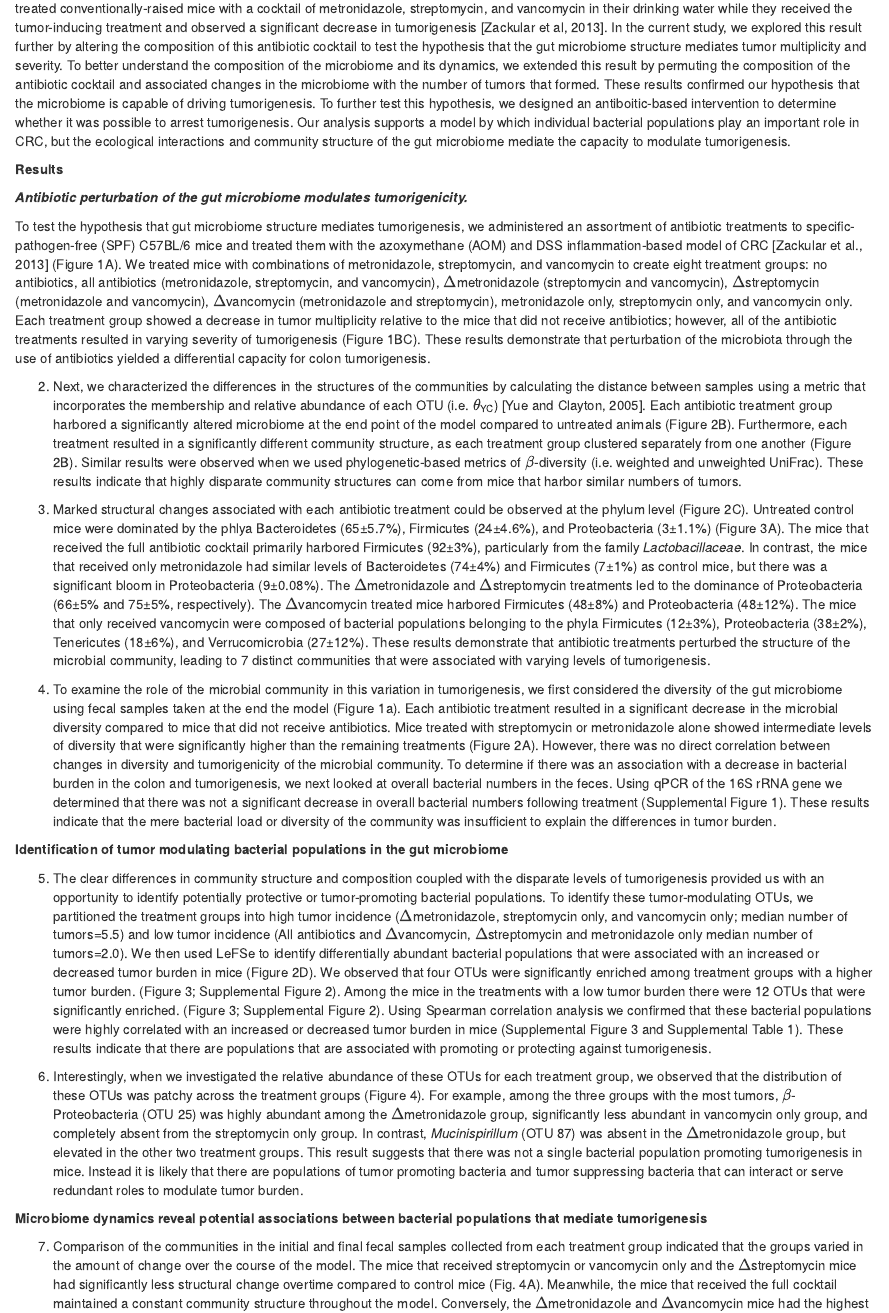
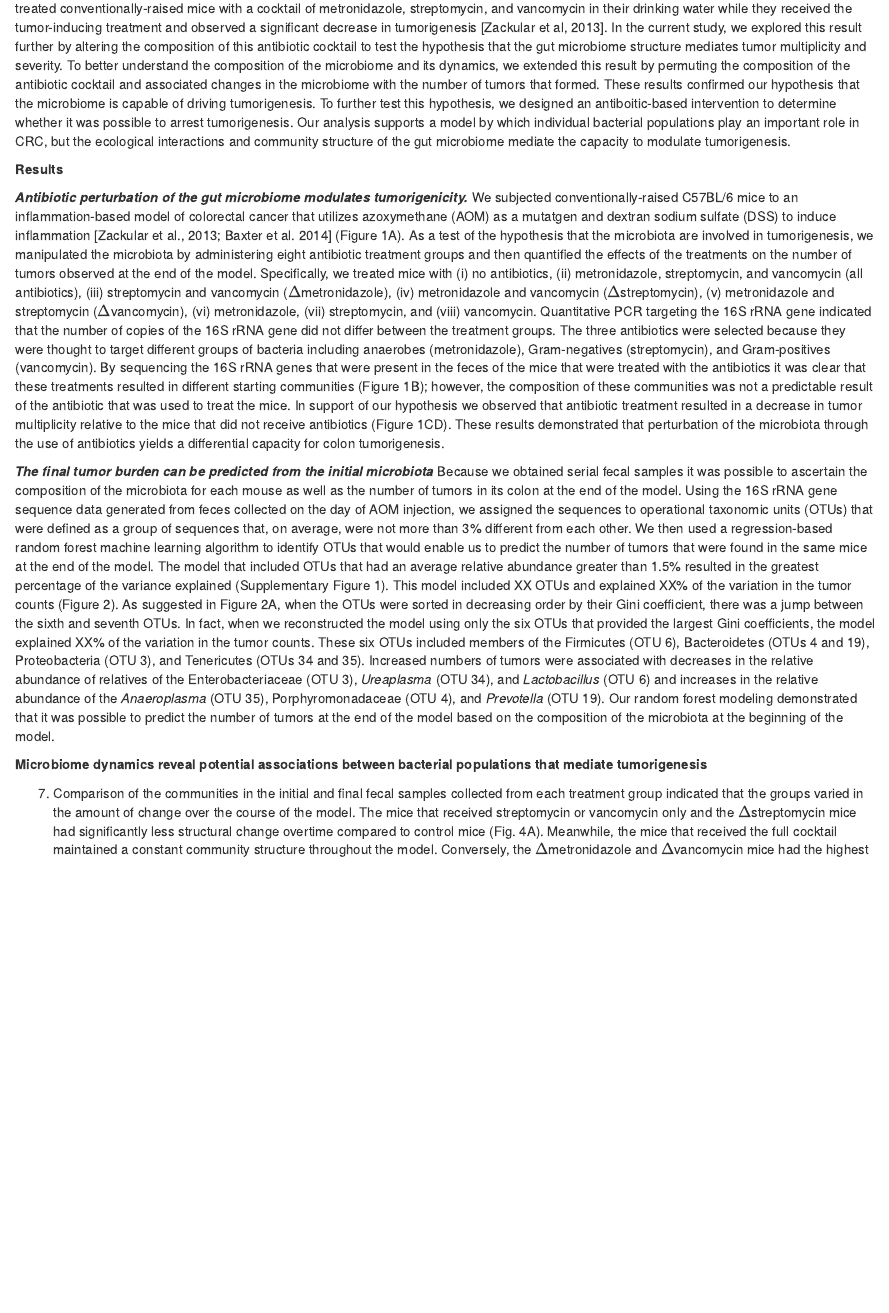
Before and after one commit to SchlossLab/Zackular_AbAOMDSS_mSphere_2015, an R Markdown document (Zackular_AbAOMDSS_GutMicrobes_2015.Rmd): the page in a window 1100 px wide, from 1150 px down. Rendered offline with R 4.5, knitr and Pandoc, with nearby package versions; code that draws random numbers runs with fixed seeds of ours; some code elsewhere in the file could not run offline.

Commit message:
Write first two paragraphs of Results section

```diff
--- a/Zackular_AbAOMDSS_GutMicrobes_2015.Rmd
+++ b/Zackular_AbAOMDSS_GutMicrobes_2015.Rmd
@@ -116,102 +116,59 @@ of the gut microbiome mediate the capacity to modulate tumorigenesis.
 **Results**
 
 ***Antibiotic perturbation of the gut microbiome modulates tumorigenicity.***
-
-To test the hypothesis that gut microbiome structure mediates tumorigenesis, we
-administered an assortment of antibiotic treatments to specific-pathogen-free
-(SPF) C57BL/6 mice and treated them with the azoxymethane (AOM) and DSS
-inflammation-based model of CRC [Zackular et al., 2013] (Figure 1A). We treated
-mice with combinations of metronidazole, streptomycin, and
-vancomycin to create eight treatment groups: no antibiotics, all antibiotics
-(metronidazole, streptomycin, and vancomycin), $\Delta$metronidazole
-(streptomycin and vancomycin), $\Delta$streptomycin (metronidazole and
-vancomycin), $\Delta$vancomycin (metronidazole and streptomycin), metronidazole
-only, streptomycin only, and vancomycin only. Each treatment group showed a
-decrease in tumor multiplicity relative to the mice that did not receive
-antibiotics; however, all of the antibiotic treatments resulted in varying
-severity of tumorigenesis (Figure 1BC). These results demonstrate that
-perturbation of the microbiota through the use of antibiotics yielded a
-differential capacity for colon tumorigenesis.
-
-2. Next, we characterized the differences in the structures of the communities by
-calculating the distance between samples using a metric that incorporates the
-membership and relative abundance of each OTU (i.e. $\theta$<sub>YC</sub>) [Yue and Clayton, 2005].
-Each antibiotic treatment group harbored a significantly altered microbiome at
-the end point of the model compared to untreated animals (Figure 2B).
-Furthermore, each treatment resulted in a significantly different community
-structure, as each treatment group clustered separately from one another (Figure
-2B). Similar results were observed when we used phylogenetic-based metrics of
-$\beta$-diversity (i.e. weighted and unweighted UniFrac). These results indicate that
-highly disparate community structures can come from mice that harbor similar
-numbers of tumors.
-
-3. Marked structural changes associated with each antibiotic treatment could be
-observed at the phylum level (Figure 2C). Untreated control mice were dominated
-by the phlya Bacteroidetes (65±5.7%), Firmicutes (24±4.6%), and Proteobacteria
-(3±1.1%) (Figure 3A). The mice that received the full antibiotic cocktail
-primarily harbored Firmicutes (92±3%), particularly from the family
-*Lactobacillaceae*. In contrast, the mice that received only metronidazole had
-similar levels of Bacteroidetes (74±4%) and Firmicutes (7±1%) as control mice,
-but there was a significant bloom in Proteobacteria (9±0.08%). The
-$\Delta$metronidazole and $\Delta$streptomycin treatments led to the dominance of
-Proteobacteria (66±5% and 75±5%, respectively). The $\Delta$vancomycin treated mice
-harbored Firmicutes (48±8%) and Proteobacteria (48±12%). The mice that only
-received vancomycin were composed of bacterial populations belonging to the
-phyla Firmicutes (12±3%), Proteobacteria (38±2%), Tenericutes (18±6%), and
-Verrucomicrobia (27±12%). These results demonstrate that antibiotic treatments
-perturbed the structure of the microbial community, leading to 7 distinct
-communities that were associated with varying levels of tumorigenesis.
-
-4. To examine the role of the microbial community in this variation in
-tumorigenesis, we first considered the diversity of the gut microbiome using
-fecal samples taken at the end the model (Figure 1a). Each antibiotic treatment
-resulted in a significant decrease in the microbial diversity compared to mice
-that did not receive antibiotics. Mice treated with streptomycin or
-metronidazole alone showed intermediate levels of diversity that were
-significantly higher than the remaining treatments (Figure 2A). However, there
-was no direct correlation between changes in diversity and tumorigenicity of the
-microbial community. To determine if there was an association with a decrease in
-bacterial burden in the colon and tumorigenesis, we next looked at overall
-bacterial numbers in the feces. Using qPCR of the 16S rRNA gene we determined
-that there was not a significant decrease in overall bacterial numbers following
-treatment (Supplemental Figure 1). These results indicate that the mere
-bacterial load or diversity of the community was insufficient to explain the
-differences in tumor burden.
+We subjected conventionally-raised C57BL/6 mice to an inflammation-based model
+of colorectal cancer that utilizes azoxymethane (AOM) as a mutatgen and dextran
+sodium sulfate (DSS) to induce inflammation [Zackular et al., 2013; Baxter et
+al. 2014] (Figure 1A). As a test of the hypothesis that the microbiota are
+involved in tumorigenesis, we manipulated the microbiota by administering eight
+antibiotic treatment groups and then quantified the effects of the treatments on
+the number of tumors observed at the end of the model. Specifically, we treated
+mice with (i) no antibiotics, (ii) metronidazole, streptomycin, and vancomycin
+(all antibiotics), (iii) streptomycin and vancomycin ($\Delta$metronidazole),
+(iv) metronidazole and vancomycin ($\Delta$streptomycin), (v) metronidazole and
+streptomycin ($\Delta$vancomycin), (vi) metronidazole, (vii) streptomycin, and
+(viii) vancomycin. Quantitative PCR targeting the 16S rRNA gene indicated that
+the number of copies of the 16S rRNA gene did not differ between the treatment
+groups. The three antibiotics were selected because they were thought to target
+different groups of bacteria including anaerobes (metronidazole), Gram-negatives
+(streptomycin), and Gram-positives (vancomycin). By sequencing the 16S rRNA
+genes that were present in the feces of the mice that were treated with the
+antibiotics it was clear that these treatments resulted in different starting
+communities (Figure 1B); however, the composition of these communities was not a
+predictable result of the antibiotic that was used to treat the mice. In support
+of our hypothesis we observed that antibiotic treatment resulted in a decrease
+in tumor multiplicity relative to the mice that did not receive antibiotics
+(Figure 1CD). These results demonstrated that perturbation of the microbiota
+through the use of antibiotics yields a differential capacity for colon
+tumorigenesis.
 
 
-
-**Identification of tumor modulating bacterial populations in the gut microbiome**
-
-5. The clear differences in community structure and composition coupled with the
-disparate levels of tumorigenesis provided us with an opportunity to identify
-potentially protective or tumor-promoting bacterial populations. To identify
-these tumor-modulating OTUs, we partitioned the treatment groups into high tumor
-incidence ($\Delta$metronidazole, streptomycin only, and vancomycin only; median number
-of tumors=5.5) and low tumor incidence (All antibiotics and $\Delta$vancomycin,
-$\Delta$streptomycin and metronidazole only median number of tumors=2.0). We then used
-LeFSe to identify differentially abundant bacterial populations that were
-associated with an increased or decreased tumor burden in mice (Figure 2D). We
-observed that four OTUs were significantly enriched among treatment groups with
-a higher tumor burden. (Figure 3; Supplemental Figure 2). Among the mice in the
-treatments with a low tumor burden there were 12 OTUs that were significantly
-enriched. (Figure 3; Supplemental Figure 2). Using Spearman correlation analysis
-we confirmed that these bacterial populations were highly correlated with an
-increased or decreased tumor burden in mice (Supplemental Figure 3 and
-Supplemental Table 1). These results indicate that there are populations that
-are associated with promoting or protecting against tumorigenesis.
-
-6. Interestingly, when we investigated the relative abundance of these OTUs for
-each treatment group, we observed that the distribution of these OTUs was patchy
-across the treatment groups (Figure 4). For example, among the three groups with
-the most tumors, $\beta$-Proteobacteria (OTU 25) was highly abundant among the
-$\Delta$metronidazole group, significantly less abundant in vancomycin only group, and
-completely absent from the streptomycin only group. In contrast,
-*Mucinispirillum* (OTU 87) was absent in the $\Delta$metronidazole group, but elevated
-in the other two treatment groups. This result suggests that there was not a
-single bacterial population promoting tumorigenesis in mice. Instead it is
-likely that there are populations of tumor promoting bacteria and tumor
-suppressing bacteria that can interact or serve redundant roles to modulate
-tumor burden.
+***The final tumor burden can be predicted from the initial microbiota***
+Because we obtained serial fecal samples it was possible to ascertain the
+composition of the microbiota for each mouse as well as the number of tumors in
+its colon at the end of the model. Using the 16S rRNA gene sequence data
+generated from feces collected on the day of AOM injection, we assigned the
+sequences to operational taxonomic units (OTUs) that were defined as a group of
+sequences that, on average, were not more than 3% different from each other. We
+then used a regression-based random forest machine learning algorithm to
+identify OTUs that would enable us to predict the number of tumors that were
+found in the same mice at the end of the model. The model that included OTUs
+that had an average relative abundance greater than 1.5% resulted in the
+greatest percentage of the variance explained (Supplementary Figure 1). This
+model included XX OTUs and explained XX% of the variation in the tumor counts
+(Figure 2). As suggested in Figure 2A, when the OTUs were sorted in decreasing
+order by their Gini coefficient, there was a jump between the sixth and seventh
+OTUs. In fact, when we reconstructed the model using only the six OTUs that
+provided the largest Gini coefficients, the model explained XX% of the variation
+in the tumor counts. These six OTUs included members of the Firmicutes (OTU 6),
+Bacteroidetes (OTUs 4 and 19), Proteobacteria (OTU 3), and Tenericutes (OTUs 34
+and 35). Increased numbers of tumors were associated with decreases in the
+relative abundance of relatives of the Enterobacteriaceae (OTU 3),
+*Ureaplasma* (OTU 34), and *Lactobacillus* (OTU 6) and increases in the relative
+abundance of the *Anaeroplasma* (OTU 35), Porphyromonadaceae (OTU 4), and
+*Prevotella* (OTU 19). Our random forest modeling demonstrated that it was
+possible to predict the number of tumors at the end of the model based on the
+composition of the microbiota at the beginning of the model.
 
 
 **Microbiome dynamics reveal potential associations between bacterial populations that mediate tumorigenesis**
```
